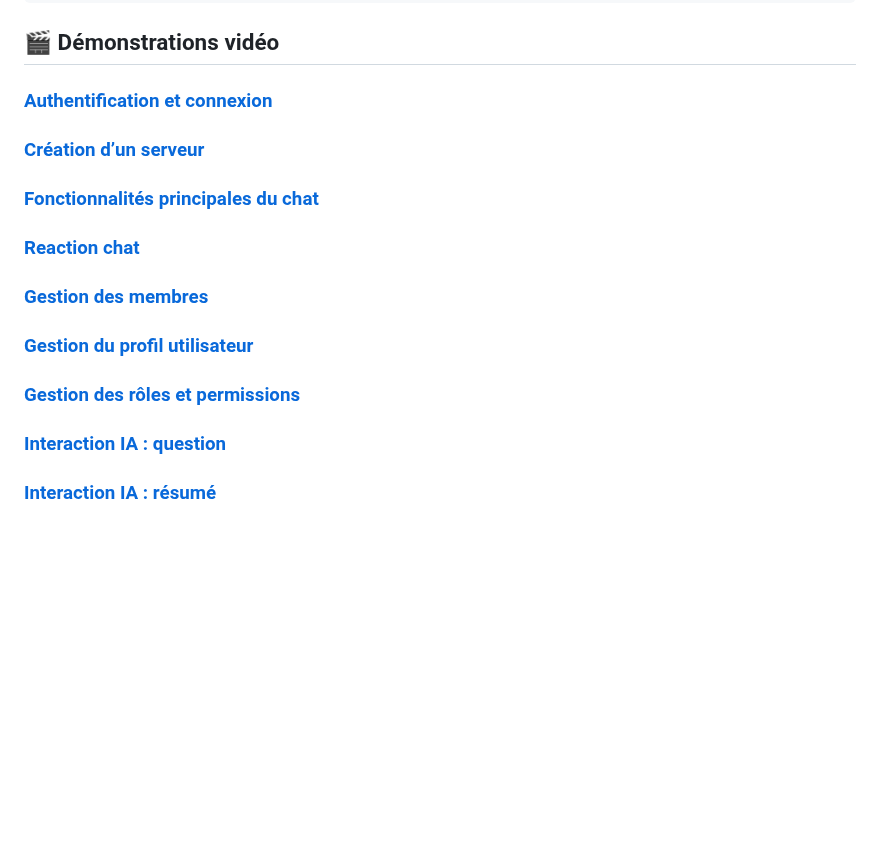
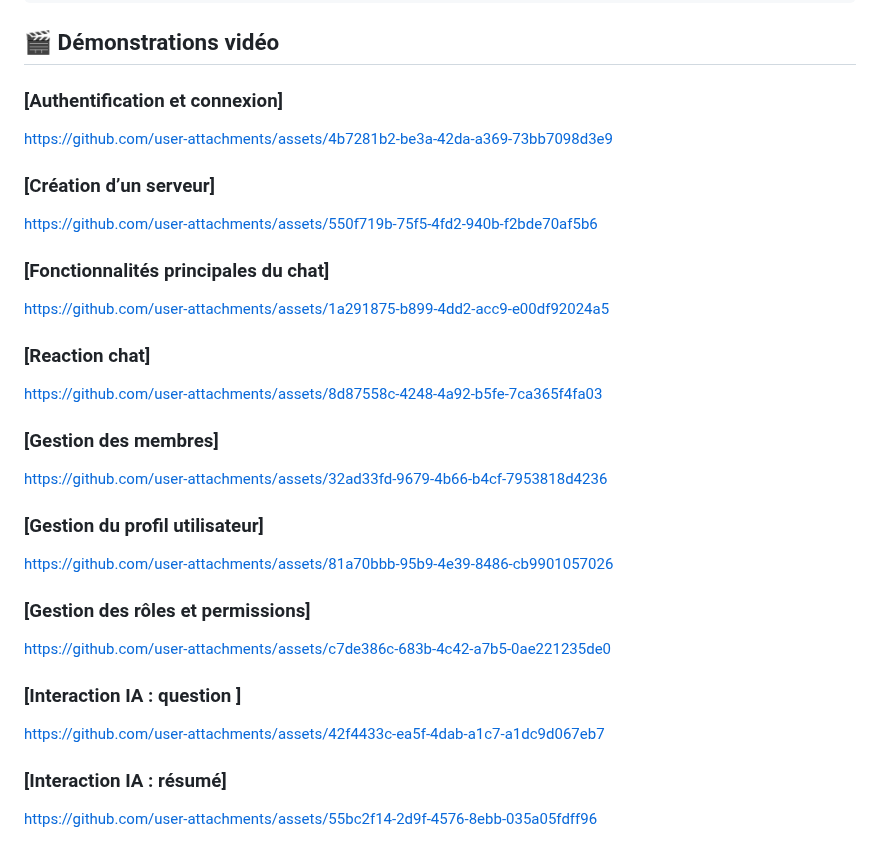
Before and after one commit to Nokzs/FST_techno_web_Groupe9, a Markdown page: README.md, the part around the change. Rendered like a GitHub page; blank space fills up the shorter version.

Commit message:
Update video demonstration links in README

```diff
--- a/README.md
+++ b/README.md
@@ -108,19 +108,50 @@ npm run dev
 
 ## 🎬 Démonstrations vidéo
 
-###  [Authentification et connexion](demo/connexion.mp4)
+###  [Authentification et connexion]
 
-###  [Création d’un serveur](demo/creationServeur.mp4)
-
-###  [Fonctionnalités principales du chat](demo/fonctionnalite-chat.mp4)
-###  [Reaction chat](demo/reaction-chat.mp4)
+https://github.com/user-attachments/assets/4b7281b2-be3a-42da-a369-73bb7098d3e9
 
 
-###  [Gestion des membres](demo/gestion-membres.mp4)
 
-###  [Gestion du profil utilisateur](demo/gestion-profil.mp4)
+###  [Création d’un serveur]
 
-###  [Gestion des rôles et permissions](demo/gestion-roles.mp4)
+https://github.com/user-attachments/assets/550f719b-75f5-4fd2-940b-f2bde70af5b6
 
-###  [Interaction IA : question ](demo/questionIa.mp4)
-###  [Interaction IA :  résumé](demo/ResumeIa.mp4)
+
+
+###  [Fonctionnalités principales du chat]
+
+https://github.com/user-attachments/assets/1a291875-b899-4dd2-acc9-e00df92024a5
+
+
+###  [Reaction chat]
+https://github.com/user-attachments/assets/8d87558c-4248-4a92-b5fe-7ca365f4fa03
+
+
+###  [Gestion des membres]
+
+https://github.com/user-attachments/assets/32ad33fd-9679-4b66-b4cf-7953818d4236
+
+
+###  [Gestion du profil utilisateur]
+
+
+https://github.com/user-attachments/assets/81a70bbb-95b9-4e39-8486-cb9901057026
+
+
+###  [Gestion des rôles et permissions]
+
+
+https://github.com/user-attachments/assets/c7de386c-683b-4c42-a7b5-0ae221235de0
+
+
+###  [Interaction IA : question ]
+
+https://github.com/user-attachments/assets/42f4433c-ea5f-4dab-a1c7-a1dc9d067eb7
+
+
+###  [Interaction IA :  résumé]
+
+
+https://github.com/user-attachments/assets/55bc2f14-2d9f-4576-8ebb-035a05fdff96
```
